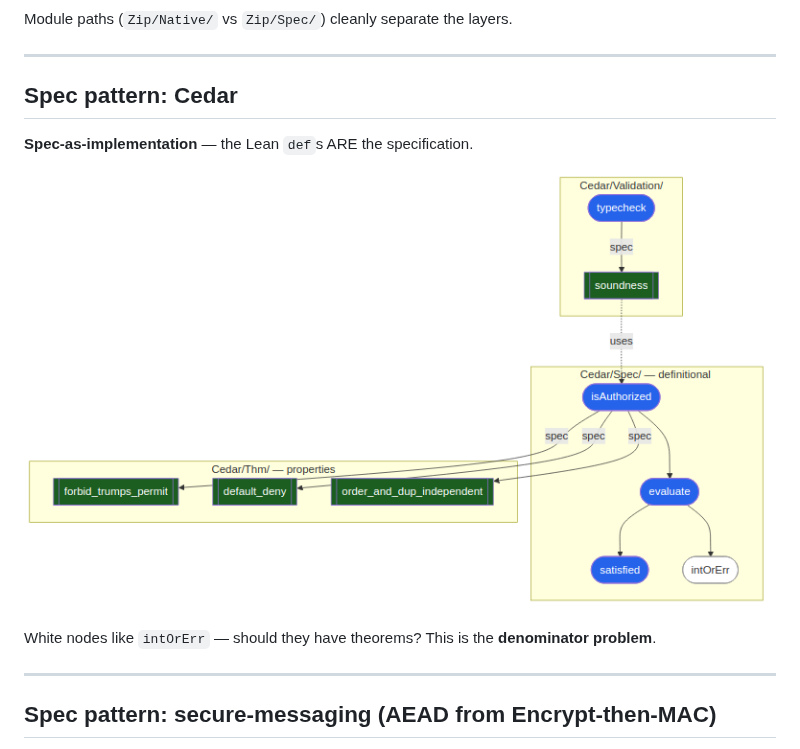
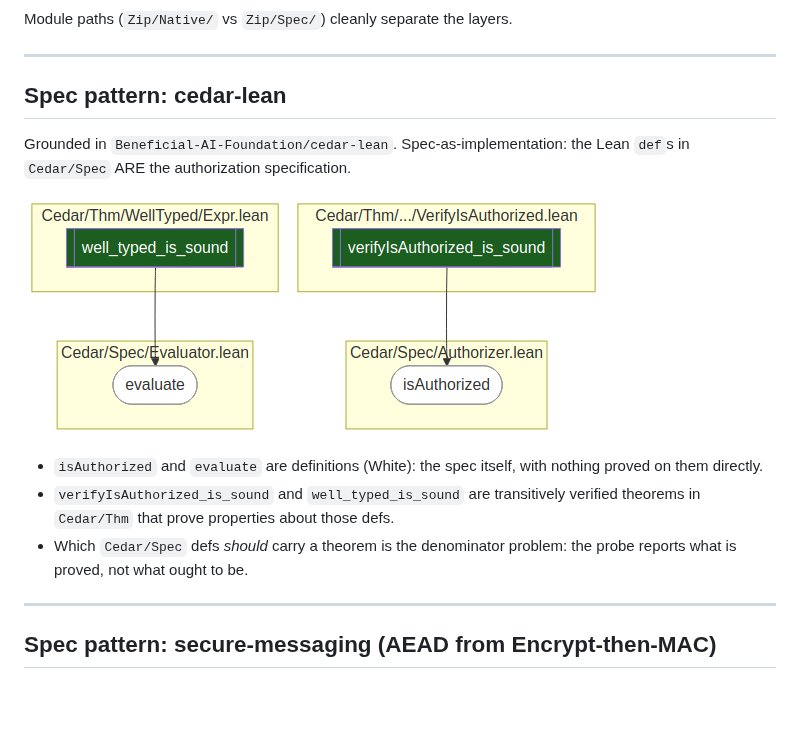
Before and after one commit to Beneficial-AI-Foundation/probe, a Markdown page: docs/slides-lean-verification-landscape.md, the part around the change. GitHub-like rendering; pictures changed too: docs/img/cedar.png; blank space fills up the shorter version.

Commit message:
docs: ground the cedar diagram in a probe-lean extract of cedar-lean
Cloned Beneficial-AI-Foundation/cedar-lean (v4.31.0) and ran
probe-lean-v4.31.0 on the Cedar library (5016 atoms). Rebuild the diagram
from real atoms: the spec defs isAuthorized (Cedar/Spec/Authorizer.lean)
and evaluate (Cedar/Spec/Evaluator.lean) are White; the soundness
theorems verifyIsAuthorized_is_sound and well_typed_is_sound (Cedar/Thm)
are Dark Green, each pointing (statement/type-dep) at the spec def it is
about. Update the slide text to the real names and the denominator point.

Co-Authored-By: Claude Fable 5 <noreply@anthropic.com>

```diff
--- a/docs/slides-lean-verification-landscape.md
+++ b/docs/slides-lean-verification-landscape.md
@@ -78,13 +78,15 @@ Module paths (`Zip/Native/` vs `Zip/Spec/`) cleanly separate the layers.
 
 ---
 
-## Spec pattern: Cedar
+## Spec pattern: cedar-lean
 
-**Spec-as-implementation** — the Lean `def`s ARE the specification.
+Grounded in `Beneficial-AI-Foundation/cedar-lean`. Spec-as-implementation: the Lean `def`s in `Cedar/Spec` ARE the authorization specification.
 
 ![w:700](img/cedar.png)
 
-White nodes like `intOrErr` — should they have theorems? This is the **denominator problem**.
+- `isAuthorized` and `evaluate` are definitions (White): the spec itself, with nothing proved on them directly.
+- `verifyIsAuthorized_is_sound` and `well_typed_is_sound` are <span style="color:#1B5E20">transitively verified</span> theorems in `Cedar/Thm` that prove properties about those defs.
+- Which `Cedar/Spec` defs *should* carry a theorem is the denominator problem: the probe reports what is proved, not what ought to be.
 
 ---
 
```
Also changed, not shown: 1 other file.
